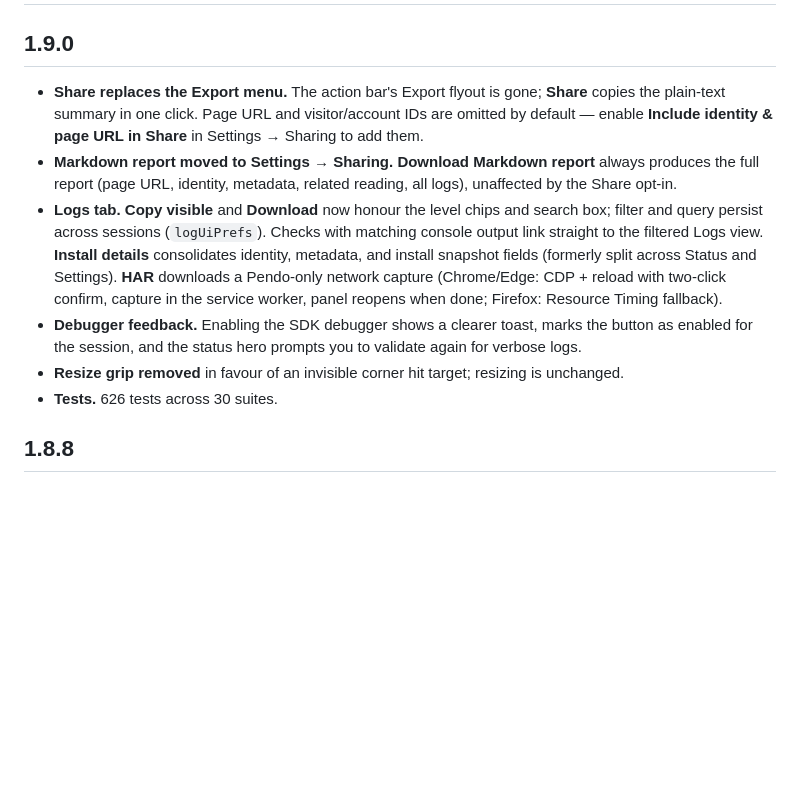
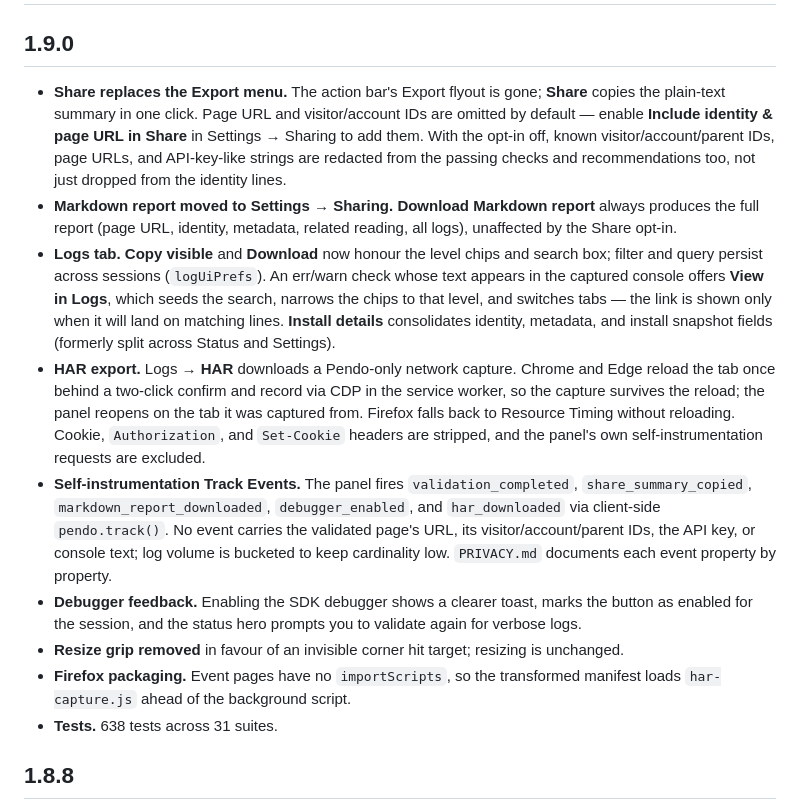
Before and after one commit to jbambury94/Pendo-Validate-Install-Extension, a Markdown page: CHANGELOG.md, the part around the change. GitHub-like rendering; blank space fills up the shorter version.

Commit message:
Update 1.9.0 changelog entry
Add HAR export, Track Events, and Firefox packaging bullets; note the
Share redaction of IDs and URLs in checks and recommendations; correct
the test count to 638 across 31 suites.

```diff
--- a/CHANGELOG.md
+++ b/CHANGELOG.md
@@ -1,12 +1,15 @@
 # Changelog
 
 ## 1.9.0
-- **Share replaces the Export menu.** The action bar's Export flyout is gone; **Share** copies the plain-text summary in one click. Page URL and visitor/account IDs are omitted by default — enable **Include identity & page URL in Share** in Settings → Sharing to add them.
+- **Share replaces the Export menu.** The action bar's Export flyout is gone; **Share** copies the plain-text summary in one click. Page URL and visitor/account IDs are omitted by default — enable **Include identity & page URL in Share** in Settings → Sharing to add them. With the opt-in off, known visitor/account/parent IDs, page URLs, and API-key-like strings are redacted from the passing checks and recommendations too, not just dropped from the identity lines.
 - **Markdown report moved to Settings → Sharing.** **Download Markdown report** always produces the full report (page URL, identity, metadata, related reading, all logs), unaffected by the Share opt-in.
-- **Logs tab.** **Copy visible** and **Download** now honour the level chips and search box; filter and query persist across sessions (`logUiPrefs`). Checks with matching console output link straight to the filtered Logs view. **Install details** consolidates identity, metadata, and install snapshot fields (formerly split across Status and Settings). **HAR** downloads a Pendo-only network capture (Chrome/Edge: CDP + reload with two-click confirm, capture in the service worker, panel reopens when done; Firefox: Resource Timing fallback).
+- **Logs tab.** **Copy visible** and **Download** now honour the level chips and search box; filter and query persist across sessions (`logUiPrefs`). An err/warn check whose text appears in the captured console offers **View in Logs**, which seeds the search, narrows the chips to that level, and switches tabs — the link is shown only when it will land on matching lines. **Install details** consolidates identity, metadata, and install snapshot fields (formerly split across Status and Settings).
+- **HAR export.** Logs → **HAR** downloads a Pendo-only network capture. Chrome and Edge reload the tab once behind a two-click confirm and record via CDP in the service worker, so the capture survives the reload; the panel reopens on the tab it was captured from. Firefox falls back to Resource Timing without reloading. Cookie, `Authorization`, and `Set-Cookie` headers are stripped, and the panel's own self-instrumentation requests are excluded.
+- **Self-instrumentation Track Events.** The panel fires `validation_completed`, `share_summary_copied`, `markdown_report_downloaded`, `debugger_enabled`, and `har_downloaded` via client-side `pendo.track()`. No event carries the validated page's URL, its visitor/account/parent IDs, the API key, or console text; log volume is bucketed to keep cardinality low. `PRIVACY.md` documents each event property by property.
 - **Debugger feedback.** Enabling the SDK debugger shows a clearer toast, marks the button as enabled for the session, and the status hero prompts you to validate again for verbose logs.
 - **Resize grip removed** in favour of an invisible corner hit target; resizing is unchanged.
-- **Tests.** 626 tests across 30 suites.
+- **Firefox packaging.** Event pages have no `importScripts`, so the transformed manifest loads `har-capture.js` ahead of the background script.
+- **Tests.** 638 tests across 31 suites.
 
 ## 1.8.8
 - **Self-instrumentation SDK 2.341.0** (was 2.330.2); bundled agent and designer assets refreshed.
```
